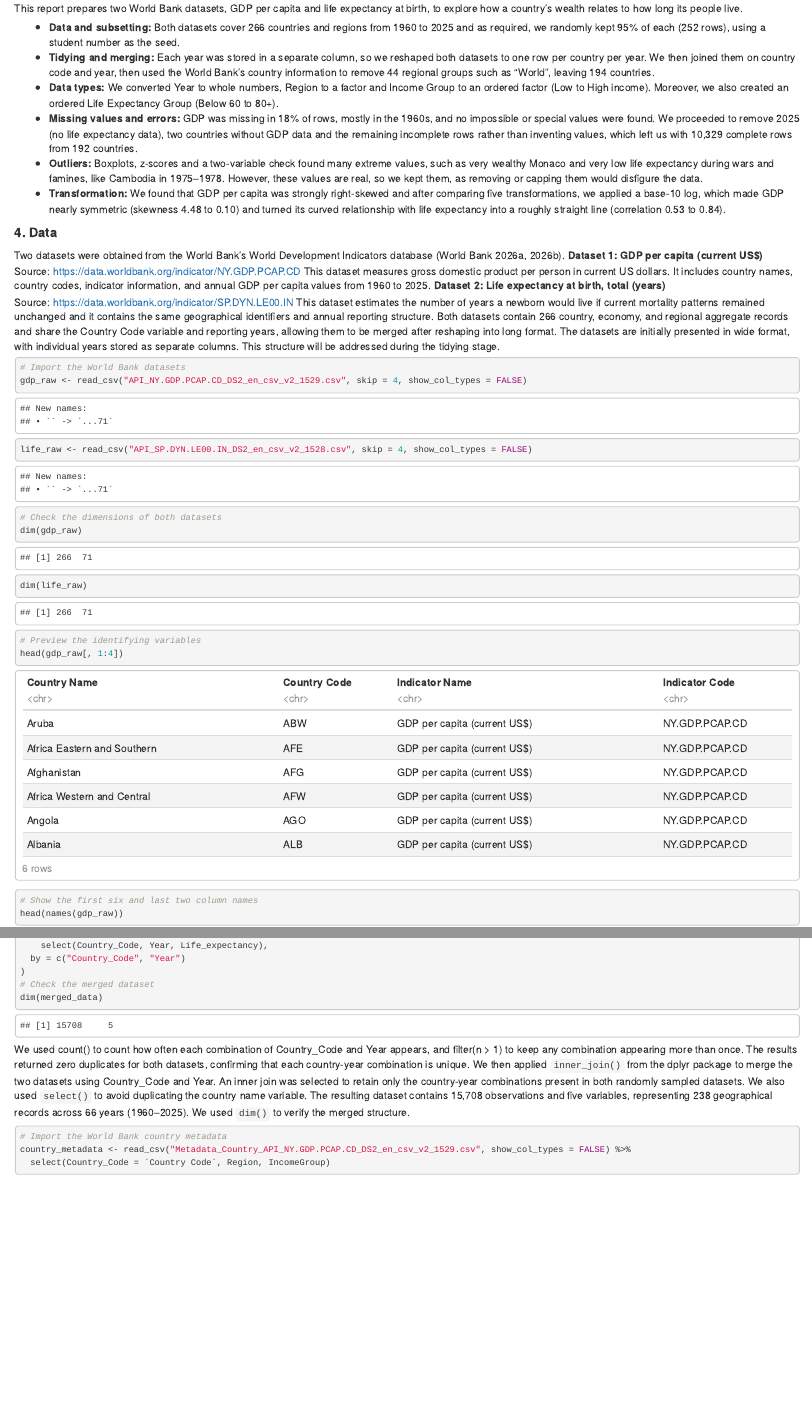
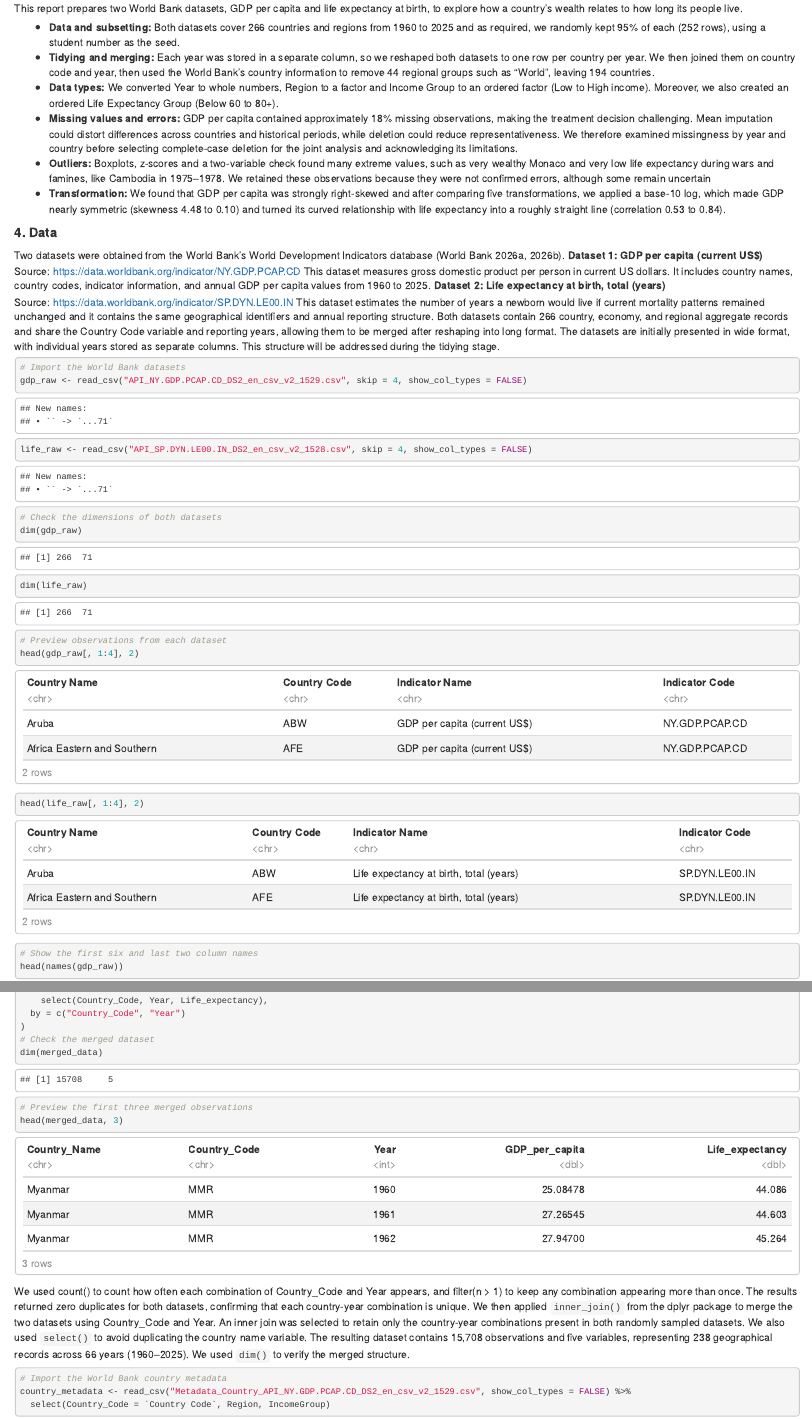
Before and after one commit to TUNG1205/gdp-and-life-expectancy, an R Markdown document (PracticalAssessment2.Rmd): the page in a window 1100 px wide, from 570 px down, and a second part further down, joined at a grey line. The pictures show the output file PracticalAssessment2.html that the author committed with the source, opened offline.

Commit message:
update wording and table

````diff
--- a/PracticalAssessment2.Rmd
+++ b/PracticalAssessment2.Rmd
@@ -65,8 +65,8 @@ This report prepares two World Bank datasets, GDP per capita and life expectancy
 - **Data and subsetting:** Both datasets cover 266 countries and regions from 1960 to 2025 and as required, we randomly kept 95% of each (252 rows), using a student number as the seed.
 - **Tidying and merging:** Each year was stored in a separate column, so we reshaped both datasets to one row per country per year. We then joined them on country code and year, then used the World Bank's country information to remove 44 regional groups such as "World", leaving 194 countries.
 - **Data types:** We converted Year to whole numbers, Region to a factor and Income Group to an ordered factor (Low to High income). Moreover, we also created an ordered Life Expectancy Group (Below 60 to 80+).
-- **Missing values and errors:** GDP was missing in 18% of rows, mostly in the 1960s, and no impossible or special values were found. We proceeded to remove 2025 (no life expectancy data), two countries without GDP data and the remaining incomplete rows rather than inventing values, which left us with 10,329 complete rows from 192 countries.
-- **Outliers:** Boxplots, z-scores and a two-variable check found many extreme values, such as very wealthy Monaco and very low life expectancy during wars and famines, like Cambodia in 1975–1978. However, these values are real, so we kept them, as removing or capping them would disfigure the data.
+- **Missing values and errors:** GDP per capita contained approximately 18% missing observations, making the treatment decision challenging. Mean imputation could distort differences across countries and historical periods, while deletion could reduce representativeness. We therefore examined missingness by year and country before selecting complete-case deletion for the joint analysis and acknowledging its limitations.
+- **Outliers:** Boxplots, z-scores and a two-variable check found many extreme values, such as very wealthy Monaco and very low life expectancy during wars and famines, like Cambodia in 1975–1978. We retained these observations because they were not confirmed errors, although some remain uncertain
 - **Transformation:** We found that GDP per capita was strongly right-skewed and after comparing five transformations, we applied a base-10 log, which made GDP nearly symmetric (skewness 4.48 to 0.10) and turned its curved relationship with life expectancy into a roughly straight line (correlation 0.53 to 0.84).
 
 # 4. Data
@@ -85,8 +85,9 @@ life_raw <- read_csv("API_SP.DYN.LE00.IN_DS2_en_csv_v2_1528.csv", skip = 4, show
 # Check the dimensions of both datasets
 dim(gdp_raw)
 dim(life_raw)
-# Preview the identifying variables
-head(gdp_raw[, 1:4])
+# Preview observations from each dataset
+head(gdp_raw[, 1:4], 2)
+head(life_raw[, 1:4], 2)
 ```
 ```{r column-names}
 # Show the first six and last two column names
@@ -150,6 +151,8 @@ merged_data <- inner_join(
 )
 # Check the merged dataset
 dim(merged_data)
+# Preview the first three merged observations
+head(merged_data, 3)
 ```
 We used count() to count how often each combination of Country_Code and Year appears, and filter(n > 1) to keep any combination appearing more than once. The results returned zero duplicates for both datasets, confirming that each country-year combination is unique. We then applied `inner_join()` from the dplyr package to merge the two datasets using Country_Code and Year. An inner join was selected to retain only the country-year combinations present in both randomly sampled datasets. We also used `select()` to avoid duplicating the country name variable. The resulting dataset contains 15,708 observations and five variables, representing 238 geographical records across 66 years (1960–2025). We used `dim()` to verify the merged structure.
 ```{r data-filter-countries}
````
Also changed, not shown: PracticalAssessment2.html, PracticalAssessment2.Rmd (5 more changed lines).
